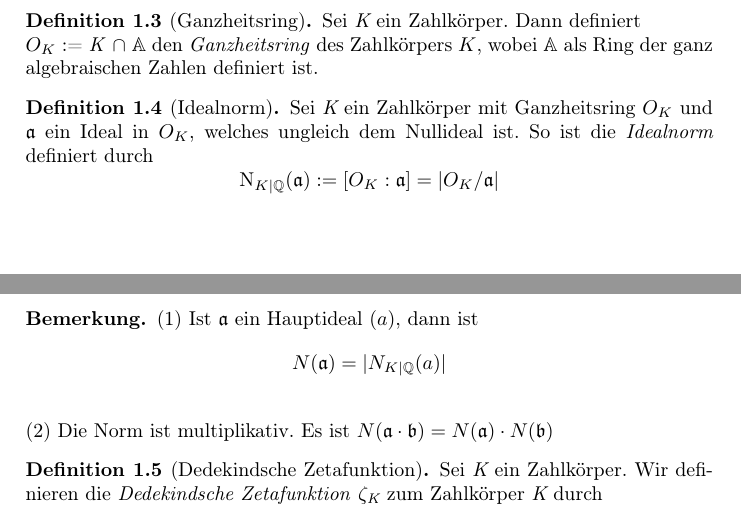
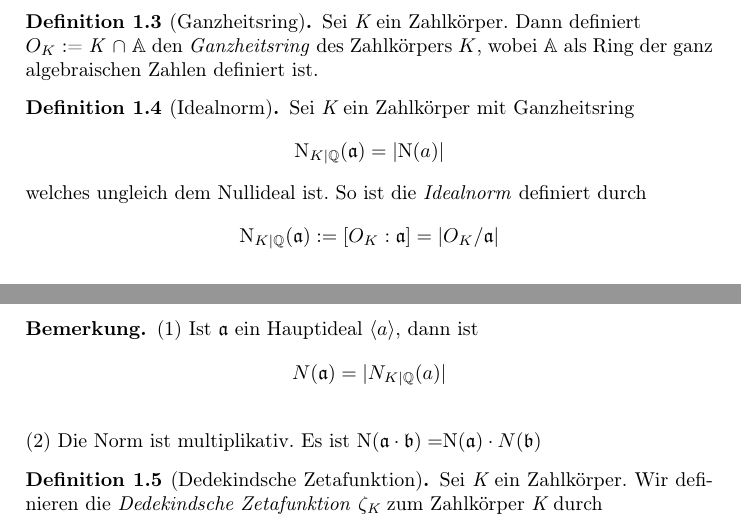
Before and after one commit to vinzenzbaumann/dedekind-zeta-seminar, a LaTeX paper (Seminar.tex): two parts of pages 1 and 2 of 15, joined at a grey line, cut so that both start at the same text. Compiled offline with pdfLaTeX.

Commit message:
added several things

```diff
--- a/Seminar.tex
+++ b/Seminar.tex
@@ -83,14 +83,14 @@ $O_{K}$ := \textit{K} $\cap$ $\mathbb{A}$ den \textit{Ganzheitsring} des Zahlkö
 
 \begin{defn}[Idealnorm]
 
-Sei $\textit{K}$ ein Zahlkörper mit Ganzheitsring $O_{K}$ und $\mathfrak{a}$ ein Ideal in $O_{K}$, welches ungleich dem Nullideal ist. So ist die \textit{Idealnorm} definiert durch $$\mathrm{N}_{K \mid \Q}(\mathfrak{a}) := [O_{K} : \mathfrak{a} ] = \vert O_{K} / \mathfrak{a} \vert$$
+Sei $\textit{K}$ ein Zahlkörper mit Ganzheitsring $$\mathrm{N}_{K \mid \Q}(\mathfrak{a}) = |\mathrm{N}(a)|$$ welches ungleich dem Nullideal ist. So ist die \textit{Idealnorm} definiert durch $$\mathrm{N}_{K \mid \Q}(\mathfrak{a}) := [O_{K} : \mathfrak{a} ] = \vert O_{K} / \mathfrak{a} \vert$$
 
 \end{defn}
 
 \begin{note}
-(1) Ist $\mathfrak{a}$ ein Hauptideal $(a)$, dann ist $$N(\mathfrak{a}) = |N_{K\mid \Q}(a)|$$
+(1) Ist $\mathfrak{a}$ ein Hauptideal $\langle a \rangle$, dann ist $$N(\mathfrak{a}) = |N_{K\mid \Q}(a)|$$
 \\
-(2) Die Norm ist multiplikativ. Es ist $N(\mathfrak{a}\cdot \mathfrak{b}) = N(\mathfrak{a})\cdot N(\mathfrak{b})$
+(2) Die Norm ist multiplikativ. Es ist N$(\mathfrak{a}\cdot \mathfrak{b}) = $N$(\mathfrak{a})\cdot N(\mathfrak{b})$
 
 \end{note}
 
```
Also changed, not shown: Seminar.pdf, Seminar.tex (2 more changed lines).
